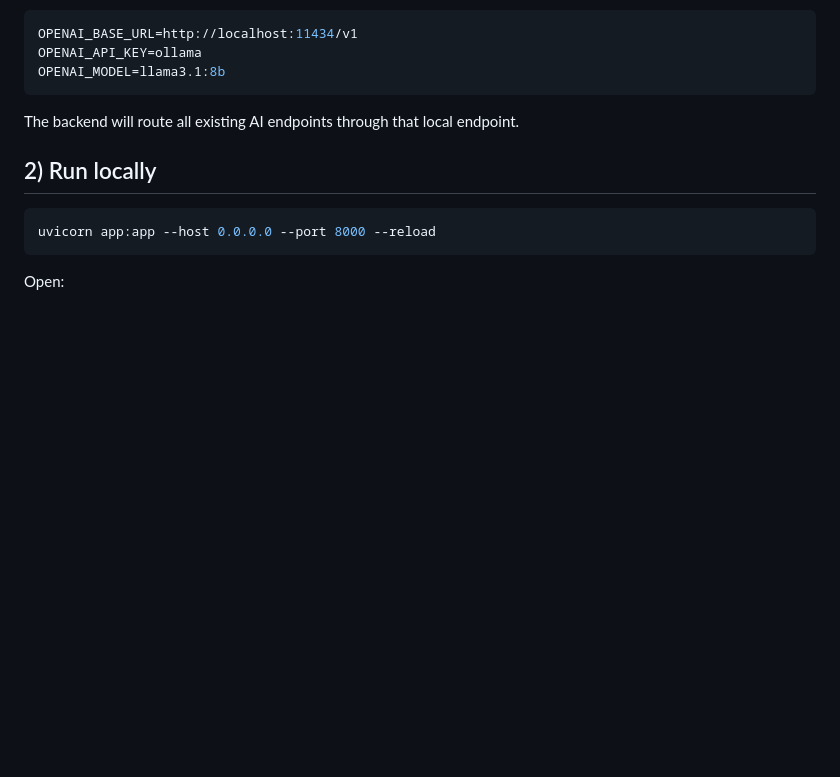
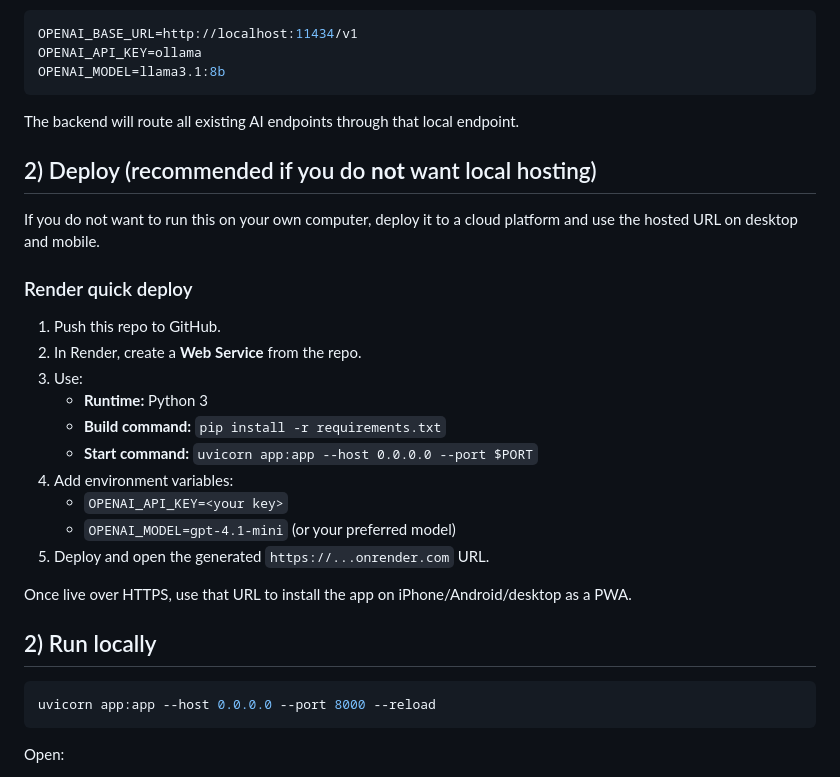
Before and after one commit to Shortballer2/assistant, a Markdown page: README.md, the part around the change. GitHub-like rendering; blank space fills up the shorter version.

Commit message:
docs: add hosted deployment path for non-local usage

````diff
--- a/README.md
+++ b/README.md
@@ -47,6 +47,25 @@ OPENAI_MODEL=llama3.1:8b
 ```
 
 The backend will route all existing AI endpoints through that local endpoint.
+
+## 2) Deploy (recommended if you do **not** want local hosting)
+
+If you do not want to run this on your own computer, deploy it to a cloud platform and use the hosted URL on desktop and mobile.
+
+### Render quick deploy
+
+1. Push this repo to GitHub.
+2. In Render, create a **Web Service** from the repo.
+3. Use:
+   - **Runtime:** Python 3
+   - **Build command:** `pip install -r requirements.txt`
+   - **Start command:** `uvicorn app:app --host 0.0.0.0 --port $PORT`
+4. Add environment variables:
+   - `OPENAI_API_KEY=<your key>`
+   - `OPENAI_MODEL=gpt-4.1-mini` (or your preferred model)
+5. Deploy and open the generated `https://...onrender.com` URL.
+
+Once live over HTTPS, use that URL to install the app on iPhone/Android/desktop as a PWA.
 
 ## 2) Run locally
 
````
